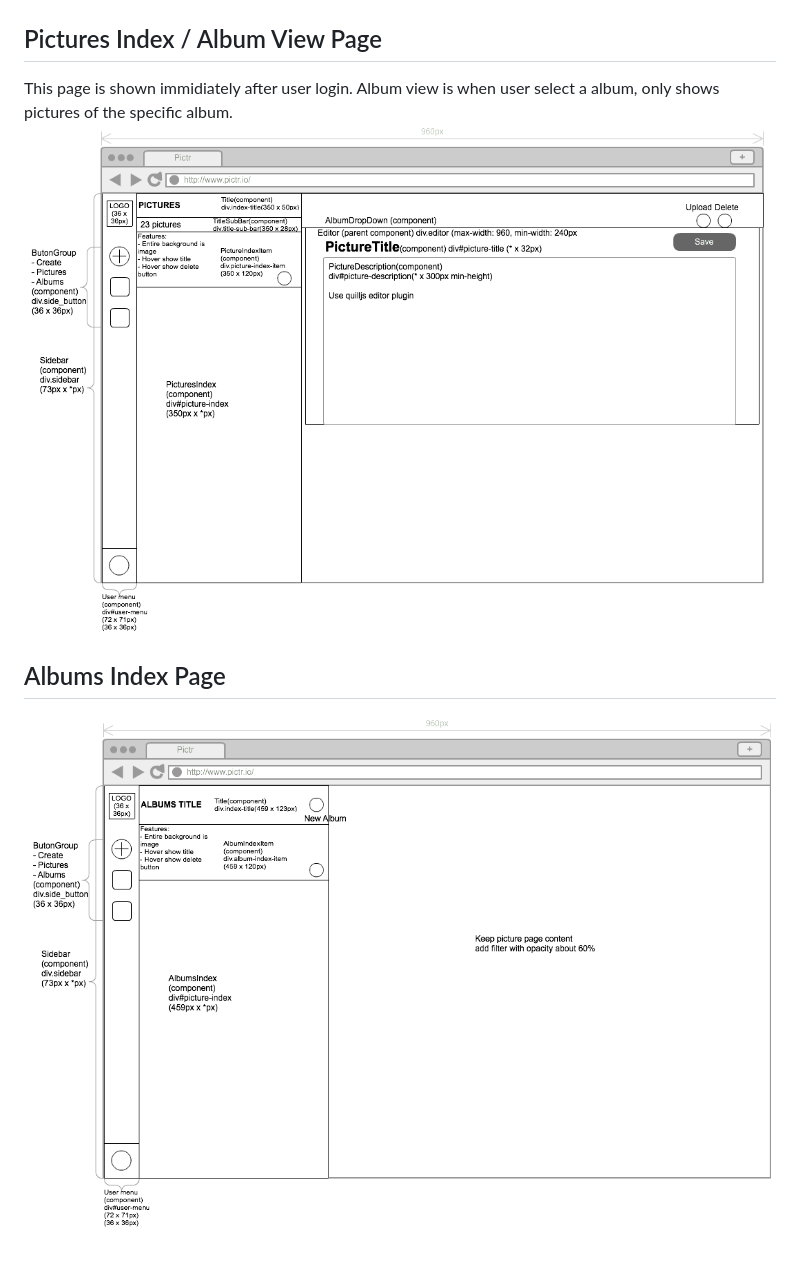
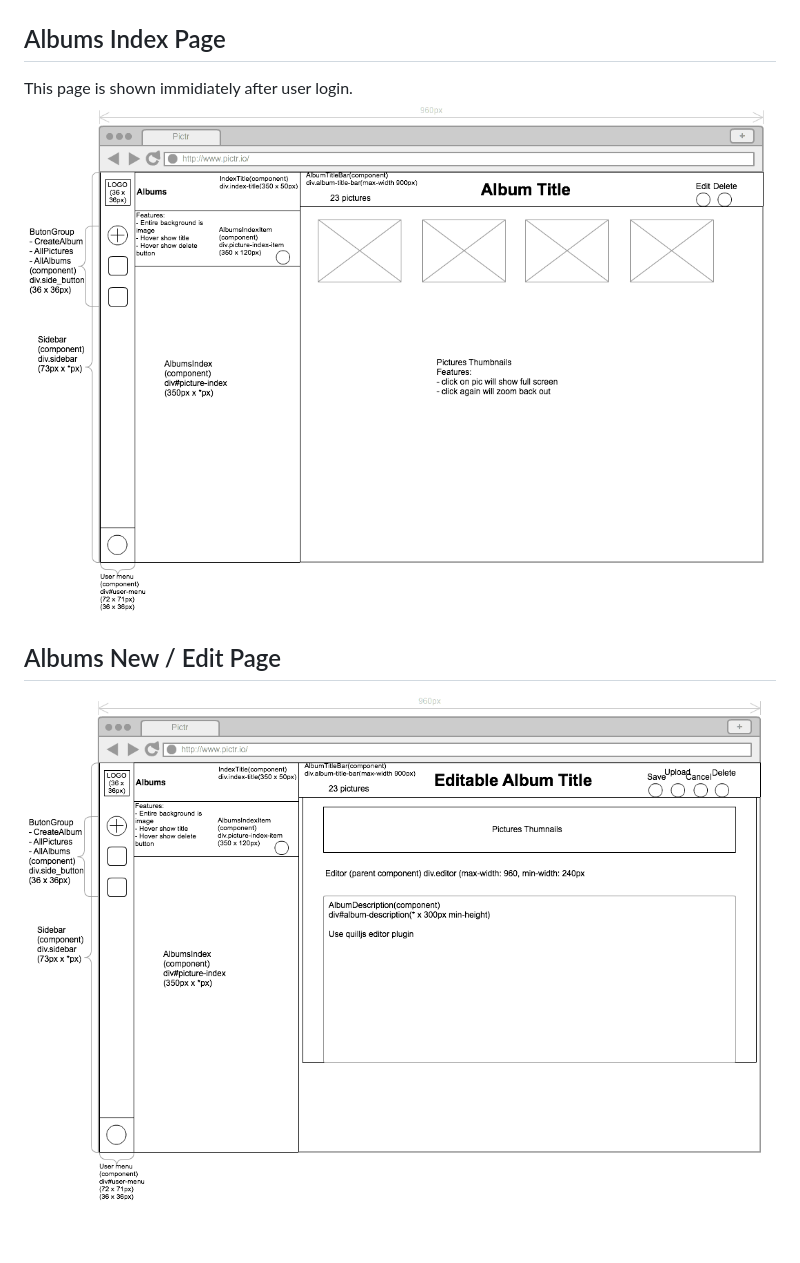
Before and after one commit to EdmundLeex/photogrify.me, a Markdown page: docs/views.md, the part around the change. GitHub-like rendering; pictures changed too: docs/wireframes/album_index.png, docs/wireframes/album_new_edit.png (added).

```diff
--- a/docs/views.md
+++ b/docs/views.md
@@ -6,15 +6,14 @@
 ## Sign up / Sign in Page
 ![sign_up]
 
-## Pictures Index / Album View Page
+## Albums Index Page
 This page is shown immidiately after user login.
-Album view is when user select a album, only shows pictures of the specific album.
-![pic_index]
+![album_index]
 
-## Albums Index Page
-![album_index]
+## Albums New / Edit Page
+![album_new_edit]
 
 [landing_page]: ./wireframes/landing_page.png
 [sign_up]: ./wireframes/sign_up.png
-[pic_index]: ./wireframes/picture_index.png
 [album_index]: ./wireframes/album_index.png
+[album_new_edit]: ./wireframes/album_new_edit.png
```
Also changed, not shown: docs/db_schema.md (+2 -2 lines), docs/impl_details/phase_2.md (added, +40 -0 lines), 3 other files.
